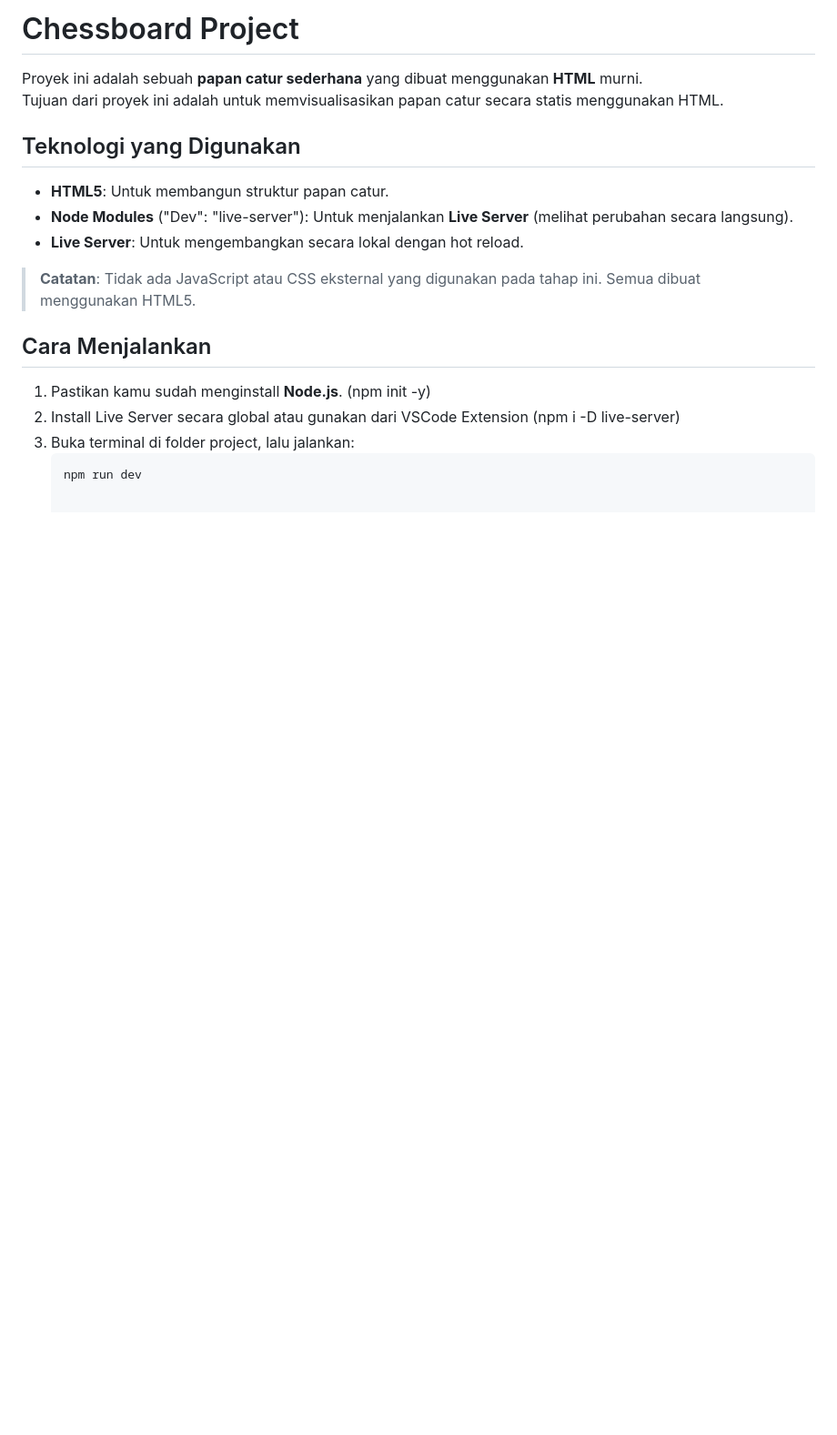
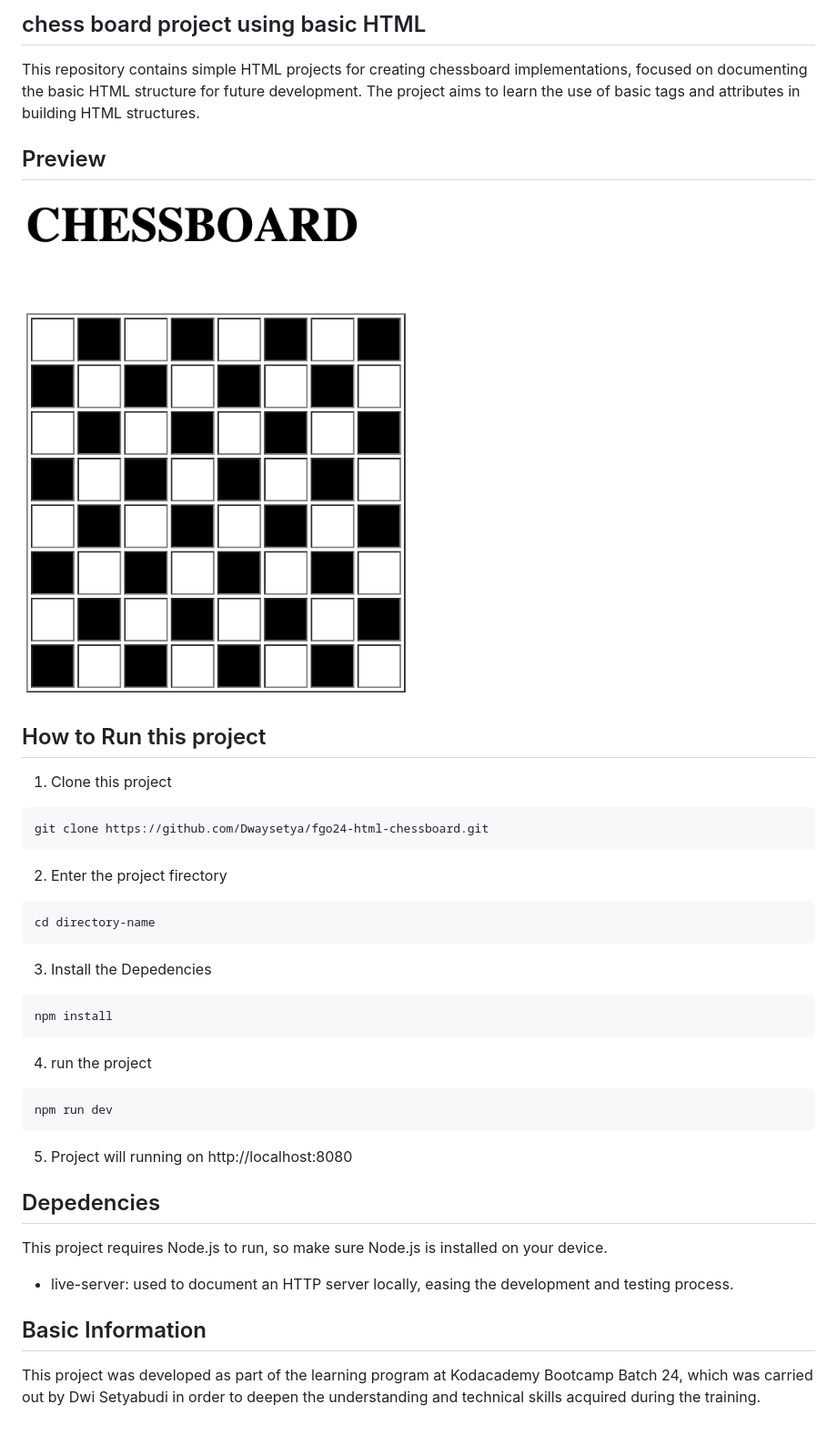
Before and after one commit to Dwaysetya/fgo24-html-chessboard, a Markdown page: README.md, the part around the change. Shown: that part at 91% size. Rendered like a GitHub page; pictures changed too: image.png (added); blank space fills up the shorter version.

Commit message:
doc:improve README with better project explanation

````diff
--- a/README.md
+++ b/README.md
@@ -1,19 +1,36 @@
-# Chessboard Project
+## chess board project using basic HTML
 
-Proyek ini adalah sebuah **papan catur sederhana** yang dibuat menggunakan **HTML** murni.
-Tujuan dari proyek ini adalah untuk memvisualisasikan papan catur secara statis menggunakan HTML.
+This repository contains simple HTML projects for creating chessboard implementations, focused on documenting the basic HTML structure for future development. The project aims to learn the use of basic tags and attributes in building HTML structures.
 
-## Teknologi yang Digunakan
-- **HTML5**: Untuk membangun struktur papan catur.
-- **Node Modules** ("Dev": "live-server"): Untuk menjalankan **Live Server** (melihat perubahan secara langsung).
-- **Live Server**: Untuk mengembangkan secara lokal dengan hot reload.
+## Preview
 
-> **Catatan**: Tidak ada JavaScript atau CSS eksternal yang digunakan pada tahap ini. Semua dibuat menggunakan HTML5.
+![Preview](image.png)
 
-## Cara Menjalankan
+## How to Run this project
 
-1. Pastikan kamu sudah menginstall **Node.js**. (npm init -y)
-2. Install Live Server secara global atau gunakan dari VSCode Extension (npm i -D live-server)
-3. Buka terminal di folder project, lalu jalankan:
-   ```bash
-   npm run dev
+1. Clone this project
+```
+git clone https://github.com/Dwaysetya/fgo24-html-chessboard.git
+```
+2. Enter the project firectory
+```
+cd directory-name
+```
+3. Install the Depedencies
+```
+npm install
+```
+4. run the project
+```
+npm run dev
+```
+5. Project will running on http://localhost:8080
+
+## Depedencies
+
+This project requires Node.js to run, so make sure Node.js is installed on your device.
+- live-server: used to document an HTTP server locally, easing the development and testing process.
+
+## Basic Information
+
+This project was developed as part of the learning program at Kodacademy Bootcamp Batch 24, which was carried out by Dwi Setyabudi in order to deepen the understanding and technical skills acquired during the training.
````
Also changed, not shown: 2 other files.
